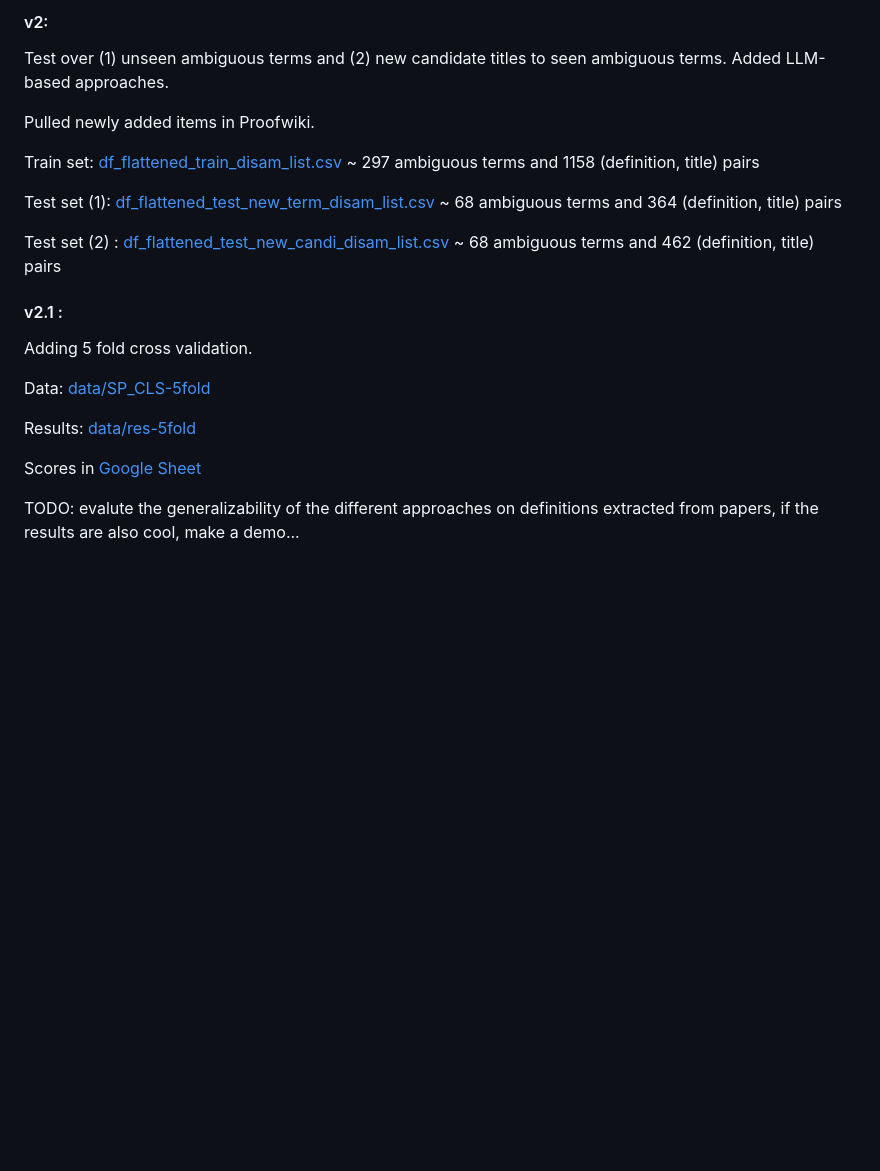
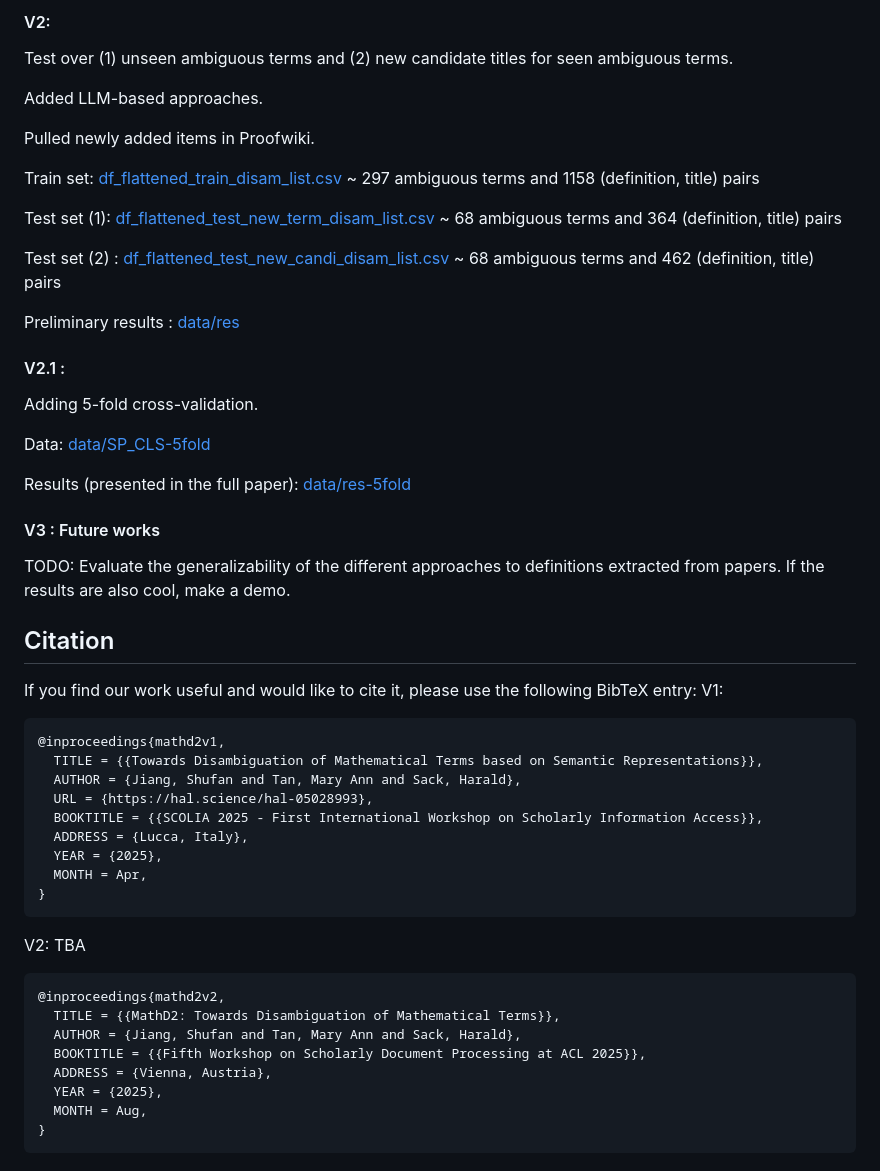
Before and after one commit to sufianj/MathTermDisambiguation, a Markdown page: README.md, the part around one of its changes. Drawn GitHub-style; blank space fills up the shorter version.

````diff
--- a/README.md
+++ b/README.md
@@ -61,6 +67,7 @@ Further question: Does a better NSP model make more similar embeddings for (defi
 
-#### v2:
-Test over (1) unseen ambiguous terms and (2) new candidate titles to seen ambiguous terms.
+#### V2:
+Test over (1) unseen ambiguous terms and (2) new candidate titles for seen ambiguous terms.
+
 Added LLM-based approaches.
 
 Pulled newly added items in Proofwiki.
@@ -71,13 +78,42 @@ Test set (1): [df_flattened_test_new_term_disam_list.csv](ddata/SP_CLS/df_flatte
 
 Test set (2) : [df_flattened_test_new_candi_disam_list.csv](ddata/SP_CLS/df_flattened_test_new_candi_disam_list.csv) ~ 68 ambiguous terms and 462 (definition, title) pairs
 
-#### v2.1 :
-Adding 5 fold cross validation.
+Preliminary results : [data/res](data/res)
+
+#### V2.1 :
+Adding 5-fold cross-validation.
 
 Data: [data/SP_CLS-5fold](data/SP_CLS-5fold)
 
-Results: [data/res-5fold](data/res-5fold)
+Results (presented in the full paper): [data/res-5fold](data/res-5fold)
 
-Scores in [Google Sheet](https://docs.google.com/spreadsheets/d/1lFEv9CcIWjNl2VaU0hFaszJM22Y9uv3fudm2xneog40/edit?usp=sharing)
+#### V3 : Future works
 
-TODO: evalute the generalizability of the different approaches on definitions extracted from papers, if the results are also cool, make a demo...
+TODO: Evaluate the generalizability of the different approaches to definitions extracted from papers. If the results are also cool, make a demo.
+
+## Citation
+
+If you find our work useful and would like to cite it, please use the following BibTeX entry:
+V1:
+```bibtex
+@inproceedings{mathd2v1,
+  TITLE = {{Towards Disambiguation of Mathematical Terms based on Semantic Representations}},
+  AUTHOR = {Jiang, Shufan and Tan, Mary Ann and Sack, Harald},
+  URL = {https://hal.science/hal-05028993},
+  BOOKTITLE = {{SCOLIA 2025 - First International Workshop on Scholarly Information Access}},
+  ADDRESS = {Lucca, Italy},
+  YEAR = {2025},
+  MONTH = Apr,
+}
+```
+V2: TBA
+```bibtex
+@inproceedings{mathd2v2,
+  TITLE = {{MathD2: Towards Disambiguation of Mathematical Terms}},
+  AUTHOR = {Jiang, Shufan and Tan, Mary Ann and Sack, Harald},
+  BOOKTITLE = {{Fifth Workshop on Scholarly Document Processing at ACL 2025}},
+  ADDRESS = {Vienna, Austria},
+  YEAR = {2025},
+  MONTH = Aug,
+}
+```
````
Also changed, not shown: other parts of README.md (+25 -19 lines).
